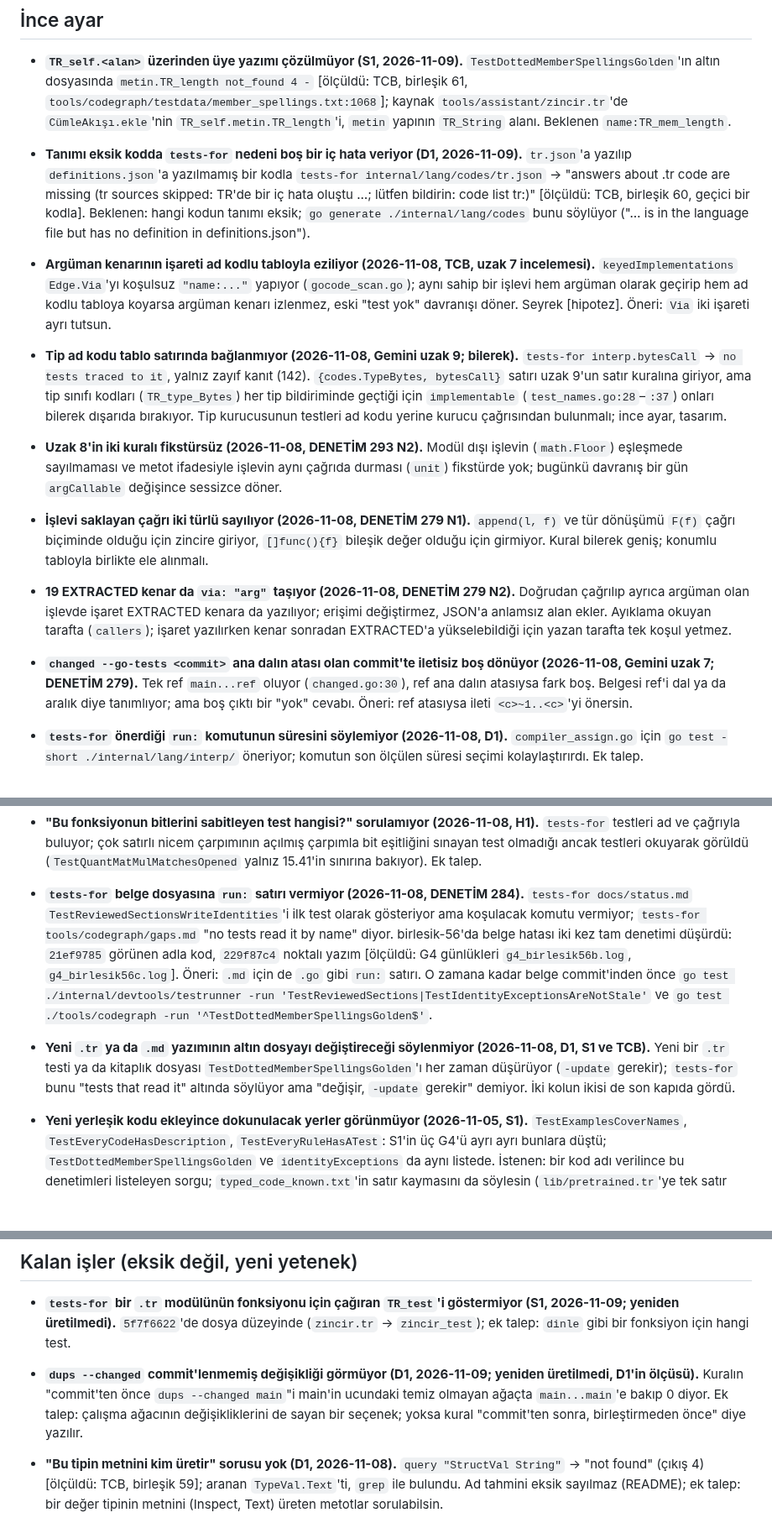
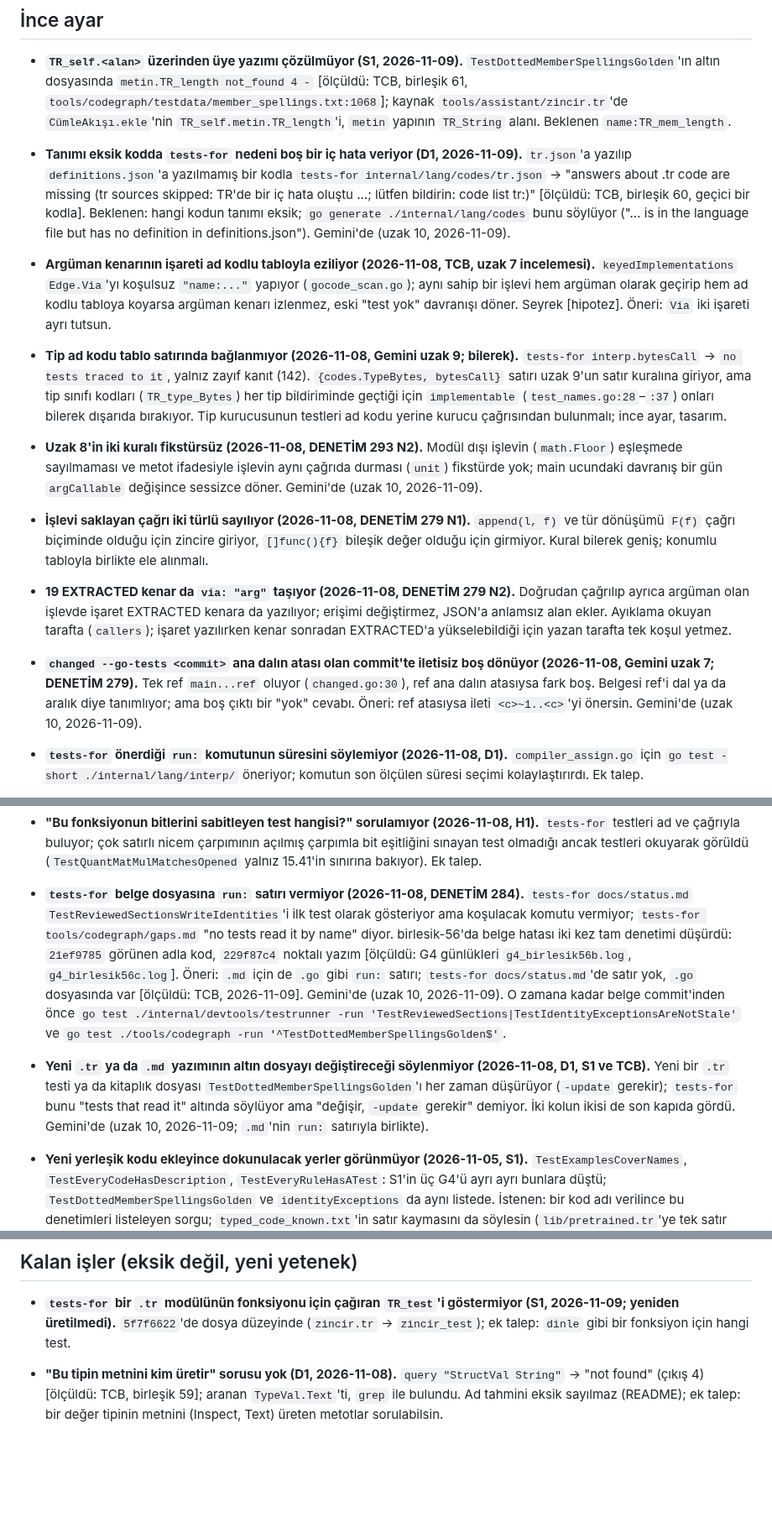
Before and after one commit to sekerahmet/TCB, a Markdown page: tools/codegraph/gaps.md, 3 parts joined by grey strips. Shown at 84% size. Rendered like a GitHub page; blank space fills up the shorter version.

Commit message:
codegraph gaps: dups misses untracked new files; six items go to Gemini remote 10
Reproduced D1's note: an uncommitted change in a tracked file is seen, a
new file that is not yet added is not, so the item moves to critical with
the narrower claim. The out-of-module interface item gets its current
goload line numbers. Six items are marked as sent to Gemini remote 10.

Co-Authored-By: Claude Opus 5.5 <noreply@anthropic.com>

```diff
--- a/tools/codegraph/gaps.md
+++ b/tools/codegraph/gaps.md
@@ -53,19 +54,19 @@ Açık kalanlar, CODEGRAPH'ın denediği ve önerdiği yollarla (tasarım bekliy
 ## İnce ayar
 
 - **`TR_self.<alan>` üzerinden üye yazımı çözülmüyor (S1, 2026-11-09).** `TestDottedMemberSpellingsGolden`'ın altın dosyasında `metin.TR_length not_found 4 -` [ölçüldü: TCB, birleşik 61, `tools/codegraph/testdata/member_spellings.txt:1068`]; kaynak `tools/assistant/zincir.tr`'de `CümleAkışı.ekle`'nin `TR_self.metin.TR_length`'i, `metin` yapının `TR_String` alanı. Beklenen `name:TR_mem_length`.
-- **Tanımı eksik kodda `tests-for` nedeni boş bir iç hata veriyor (D1, 2026-11-09).** `tr.json`'a yazılıp `definitions.json`'a yazılmamış bir kodla `tests-for internal/lang/codes/tr.json` → "answers about .tr code are missing (tr sources skipped: TR'de bir iç hata oluştu …; lütfen bildirin: code list tr:)" [ölçüldü: TCB, birleşik 60, geçici bir kodla]. Beklenen: hangi kodun tanımı eksik; `go generate ./internal/lang/codes` bunu söylüyor ("… is in the language file but has no definition in definitions.json").
+- **Tanımı eksik kodda `tests-for` nedeni boş bir iç hata veriyor (D1, 2026-11-09).** `tr.json`'a yazılıp `definitions.json`'a yazılmamış bir kodla `tests-for internal/lang/codes/tr.json` → "answers about .tr code are missing (tr sources skipped: TR'de bir iç hata oluştu …; lütfen bildirin: code list tr:)" [ölçüldü: TCB, birleşik 60, geçici bir kodla]. Beklenen: hangi kodun tanımı eksik; `go generate ./internal/lang/codes` bunu söylüyor ("… is in the language file but has no definition in definitions.json"). Gemini'de (uzak 10, 2026-11-09).
 - **Argüman kenarının işareti ad kodlu tabloyla eziliyor (2026-11-08, TCB, uzak 7 incelemesi).** `keyedImplementations` `Edge.Via`'yı koşulsuz `"name:..."` yapıyor (`gocode_scan.go`); aynı sahip bir işlevi hem argüman olarak geçirip hem ad kodlu tabloya koyarsa argüman kenarı izlenmez, eski "test yok" davranışı döner. Seyrek [hipotez]. Öneri: `Via` iki işareti ayrı tutsun.
 - **Tip ad kodu tablo satırında bağlanmıyor (2026-11-08, Gemini uzak 9; bilerek).** `tests-for interp.bytesCall` → `no tests traced to it`, yalnız zayıf kanıt (142). `{codes.TypeBytes, bytesCall}` satırı uzak 9'un satır kuralına giriyor, ama tip sınıfı kodları (`TR_type_Bytes`) her tip bildiriminde geçtiği için `implementable` (`test_names.go:28`–`:37`) onları bilerek dışarıda bırakıyor. Tip kurucusunun testleri ad kodu yerine kurucu çağrısından bulunmalı; ince ayar, tasarım.
-- **Uzak 8'in iki kuralı fikstürsüz (2026-11-08, DENETİM 293 N2).** Modül dışı işlevin (`math.Floor`) eşleşmede sayılmaması ve metot ifadesiyle işlevin aynı çağrıda durması (`unit`) fikstürde yok; bugünkü davranış bir gün `argCallable` değişince sessizce döner.
+- **Uzak 8'in iki kuralı fikstürsüz (2026-11-08, DENETİM 293 N2).** Modül dışı işlevin (`math.Floor`) eşleşmede sayılmaması ve metot ifadesiyle işlevin aynı çağrıda durması (`unit`) fikstürde yok; main ucundaki davranış bir gün `argCallable` değişince sessizce döner. Gemini'de (uzak 10, 2026-11-09).
 - **İşlevi saklayan çağrı iki türlü sayılıyor (2026-11-08, DENETİM 279 N1).** `append(l, f)` ve tür dönüşümü `F(f)` çağrı biçiminde olduğu için zincire giriyor, `[]func(){f}` bileşik değer olduğu için girmiyor. Kural bilerek geniş; konumlu tabloyla birlikte ele alınmalı.
 - **19 EXTRACTED kenar da `via: "arg"` taşıyor (2026-11-08, DENETİM 279 N2).** Doğrudan çağrılıp ayrıca argüman olan işlevde işaret EXTRACTED kenara da yazılıyor; erişimi değiştirmez, JSON'a anlamsız alan ekler. Ayıklama okuyan tarafta (`callers`); işaret yazılırken kenar sonradan EXTRACTED'a yükselebildiği için yazan tarafta tek koşul yetmez.
-- **`changed --go-tests <commit>` ana dalın atası olan commit'te iletisiz boş dönüyor (2026-11-08, Gemini uzak 7; DENETİM 279).** Tek ref `main...ref` oluyor (`changed.go:30`), ref ana dalın atasıysa fark boş. Belgesi ref'i dal ya da aralık diye tanımlıyor; ama boş çıktı bir "yok" cevabı. Öneri: ref atasıysa ileti `<c>~1..<c>`'yi önersin.
+- **`changed --go-tests <commit>` ana dalın atası olan commit'te iletisiz boş dönüyor (2026-11-08, Gemini uzak 7; DENETİM 279).** Tek ref `main...ref` oluyor (`changed.go:30`), ref ana dalın atasıysa fark boş. Belgesi ref'i dal ya da aralık diye tanımlıyor; ama boş çıktı bir "yok" cevabı. Öneri: ref atasıysa ileti `<c>~1..<c>`'yi önersin. Gemini'de (uzak 10, 2026-11-09).
 - **`tests-for` önerdiği `run:` komutunun süresini söylemiyor (2026-11-08, D1).** `compiler_assign.go` için `go test -short ./internal/lang/interp/` öneriyor; komutun son ölçülen süresi seçimi kolaylaştırırdı. Ek talep.
 - **Emekli terim taraması `.tr` dosyası için `tests-for`'da görünmüyor (2026-11-08, D1).** `tools/gpu/measurement_model.tr`'nin yorumundaki emekli terim `internal.TestRetiredTermsStayRetired`'da düştü; `tests-for` o testi "repository-wide checks" altında göstermedi.
 - **Üye yazımı alıcısı `metin` adlı yerel değişkenken çözülmüyor (2026-11-08, S1; bilinen satırın ikinci örneği).** `TR_var metin = TR_read_file(yol)` sonra bu alıcıyla `TR_contains` ve `TR_replace` (noktalı yazım burada yazılmaz: altın dosya `.md`'yi de tarıyor): beklenen `name:TR_mem_contains`, `name:TR_mem_replace`; gelen boş [ölçüldü: S1, `go test ./tools/codegraph -run TestEveryMemberSpellingInRepoTRFilesResolves`]. Tip açık yazılınca (`TR_String`) da aynı; ad `yazı` olunca çözülüyor. Sebep `TR_String`'in görünen adı `Metin` ile çakışma olabilir [hipotez].
 - **"Bu fonksiyonun bitlerini sabitleyen test hangisi?" sorulamıyor (2026-11-08, H1).** `tests-for` testleri ad ve çağrıyla buluyor; çok satırlı nicem çarpımının açılmış çarpımla bit eşitliğini sınayan test olmadığı ancak testleri okuyarak görüldü (`TestQuantMatMulMatchesOpened` yalnız 15.41'in sınırına bakıyor). Ek talep.
-- **`tests-for` belge dosyasına `run:` satırı vermiyor (2026-11-08, DENETİM 284).** `tests-for docs/status.md` `TestReviewedSectionsWriteIdentities`'i ilk test olarak gösteriyor ama koşulacak komutu vermiyor; `tests-for tools/codegraph/gaps.md` "no tests read it by name" diyor. birlesik-56'da belge hatası iki kez tam denetimi düşürdü: `21ef9785` görünen adla kod, `229f87c4` noktalı yazım [ölçüldü: G4 günlükleri `g4_birlesik56b.log`, `g4_birlesik56c.log`]. Öneri: `.md` için de `.go` gibi `run:` satırı. O zamana kadar belge commit'inden önce `go test ./internal/devtools/testrunner -run 'TestReviewedSections|TestIdentityExceptionsAreNotStale'` ve `go test ./tools/codegraph -run '^TestDottedMemberSpellingsGolden$'`.
-- **Yeni `.tr` ya da `.md` yazımının altın dosyayı değiştireceği söylenmiyor (2026-11-08, D1, S1 ve TCB).** Yeni bir `.tr` testi ya da kitaplık dosyası `TestDottedMemberSpellingsGolden`'ı her zaman düşürüyor (`-update` gerekir); `tests-for` bunu "tests that read it" altında söylüyor ama "değişir, `-update` gerekir" demiyor. İki kolun ikisi de son kapıda gördü.
+- **`tests-for` belge dosyasına `run:` satırı vermiyor (2026-11-08, DENETİM 284).** `tests-for docs/status.md` `TestReviewedSectionsWriteIdentities`'i ilk test olarak gösteriyor ama koşulacak komutu vermiyor; `tests-for tools/codegraph/gaps.md` "no tests read it by name" diyor. birlesik-56'da belge hatası iki kez tam denetimi düşürdü: `21ef9785` görünen adla kod, `229f87c4` noktalı yazım [ölçüldü: G4 günlükleri `g4_birlesik56b.log`, `g4_birlesik56c.log`]. Öneri: `.md` için de `.go` gibi `run:` satırı; `tests-for docs/status.md`'de satır yok, `.go` dosyasında var [ölçüldü: TCB, 2026-11-09]. Gemini'de (uzak 10, 2026-11-09). O zamana kadar belge commit'inden önce `go test ./internal/devtools/testrunner -run 'TestReviewedSections|TestIdentityExceptionsAreNotStale'` ve `go test ./tools/codegraph -run '^TestDottedMemberSpellingsGolden$'`.
+- **Yeni `.tr` ya da `.md` yazımının altın dosyayı değiştireceği söylenmiyor (2026-11-08, D1, S1 ve TCB).** Yeni bir `.tr` testi ya da kitaplık dosyası `TestDottedMemberSpellingsGolden`'ı her zaman düşürüyor (`-update` gerekir); `tests-for` bunu "tests that read it" altında söylüyor ama "değişir, `-update` gerekir" demiyor. İki kolun ikisi de son kapıda gördü. Gemini'de (uzak 10, 2026-11-09; `.md`'nin `run:` satırıyla birlikte).
 
 - **Yeni yerleşik kodu ekleyince dokunulacak yerler görünmüyor (2026-11-05, S1).** `TestExamplesCoverNames`, `TestEveryCodeHasDescription`, `TestEveryRuleHasATest`: S1'in üç G4'ü ayrı ayrı bunlara düştü; `TestDottedMemberSpellingsGolden` ve `identityExceptions` da aynı listede. İstenen: bir kod adı verilince bu denetimleri listeleyen sorgu; `typed_code_known.txt`'in satır kaymasını da söylesin (`lib/pretrained.tr`'ye tek satır dört kaydı kaydırdı). Tasarım ister.
 - **`tests-for fuse_cpu.go` yolu asıl sınayanları zayıf kanıta atıyor (2026-11-05, H2).** Doğrudan test 1 görünüyor; `TestFusedForwardMatchesUnfusedBits` gibi testler "weak evidence, 6 steps" altında. Ek talep: "bu commit hangi kıyasları oynatır" sorusu; `-bench` adları `tests-for`'da yok.
@@ -91,7 +92,6 @@ Açık kalanlar, CODEGRAPH'ın denediği ve önerdiği yollarla (tasarım bekliy
 ## Kalan işler (eksik değil, yeni yetenek)
 
 - **`tests-for` bir `.tr` modülünün fonksiyonu için çağıran `TR_test`'i göstermiyor (S1, 2026-11-09; yeniden üretilmedi).** `5f7f6622`'de dosya düzeyinde (`zincir.tr` → `zincir_test`); ek talep: `dinle` gibi bir fonksiyon için hangi test.
-- **`dups --changed` commit'lenmemiş değişikliği görmüyor (D1, 2026-11-09; yeniden üretilmedi, D1'in ölçüsü).** Kuralın "commit'ten önce `dups --changed main`"i main'in ucundaki temiz olmayan ağaçta `main...main`'e bakıp 0 diyor. Ek talep: çalışma ağacının değişikliklerini de sayan bir seçenek; yoksa kural "commit'ten sonra, birleştirmeden önce" diye yazılır.
 - **"Bu tipin metnini kim üretir" sorusu yok (D1, 2026-11-08).** `query "StructVal String"` → "not found" (çıkış 4) [ölçüldü: TCB, birleşik 59]; aranan `TypeVal.Text`'ti, `grep` ile bulundu. Ad tahmini eksik sayılmaz (README); ek talep: bir değer tipinin metnini (Inspect, Text) üreten metotlar sorulabilsin.
 - **Madde numaralı test adı Test satırı ister, `tests-for` söylemiyor (D1, 2026-11-08).** `tests-for tests/kodlu_saklama_test.tr` `TestEveryRuleHasATest`'i gösteriyor [ölçüldü: TCB], ama "`NN.M …` adlı yeni test o maddenin Test satırını ister" demiyor; D1'in ilk hatası bundan.
 - **Yeni dosyada yerleşim testinin iletisi yanıltıcı (D1, 2026-11-08; yeniden üretilmedi).** `git add`'lenmemiş yeni dosyada `TestSizesMatchTheLayoutTest` "tests-for shows a size line, the layout test does not measure it" diyor; beklenen "dosya izlenmiyor, `git add`".
```
Also changed, not shown: other parts of tools/codegraph/gaps.md (+2 -1 lines).
